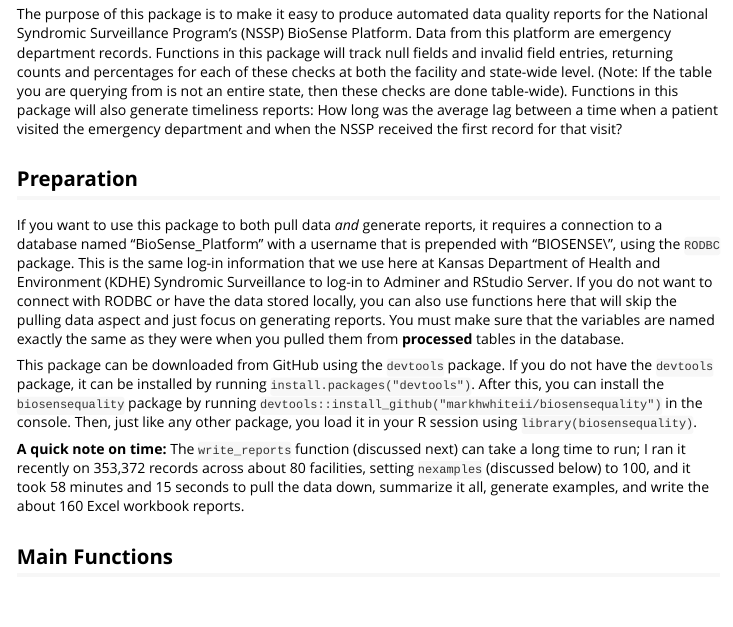
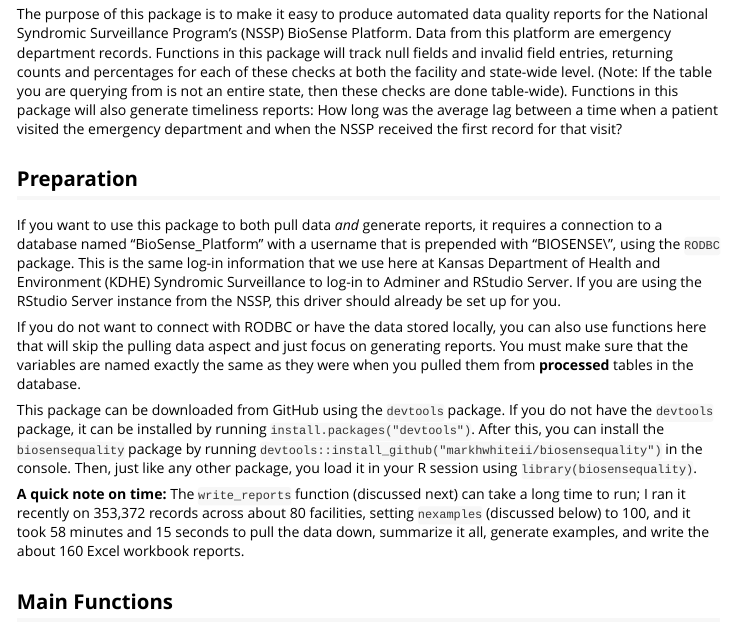
Before and after one commit to markhwhiteii/biosensequality, an R Markdown document (introduction.Rmd): the page in a window 1100 px wide, from 160 px down. Rendered offline with R 4.5, knitr and Pandoc, with nearby package versions.

Commit message:
update odbc connect info

```diff
--- a/introduction.Rmd
+++ b/introduction.Rmd
@@ -13,7 +13,9 @@
 
 ## Preparation
 
-If you want to use this package to both pull data *and* generate reports, it requires a connection to a database named "BioSense_Platform" with a username that is prepended with "BIOSENSE\\", using the `RODBC` package. This is the same log-in information that we use here at Kansas Department of Health and Environment (KDHE) Syndromic Surveillance to log-in to Adminer and RStudio Server. If you do not want to connect with RODBC or have the data stored locally, you can also use functions here that will skip the pulling data aspect and just focus on generating reports. You must make sure that the variables are named exactly the same as they were when you pulled them from **processed** tables in the database.
+If you want to use this package to both pull data *and* generate reports, it requires a connection to a database named "BioSense_Platform" with a username that is prepended with "BIOSENSE\\", using the `RODBC` package. This is the same log-in information that we use here at Kansas Department of Health and Environment (KDHE) Syndromic Surveillance to log-in to Adminer and RStudio Server. If you are using the RStudio Server instance from the NSSP, this driver should already be set up for you.
+
+If you do not want to connect with RODBC or have the data stored locally, you can also use functions here that will skip the pulling data aspect and just focus on generating reports. You must make sure that the variables are named exactly the same as they were when you pulled them from **processed** tables in the database.
 
 This package can be downloaded from GitHub using the `devtools` package. If you do not have the `devtools` package, it can be installed by running `install.packages("devtools")`. After this, you can install the `biosensequality` package by running `devtools::install_github("markhwhiteii/biosensequality")` in the console. Then, just like any other package, you load it in your R session using `library(biosensequality)`.
 
```
